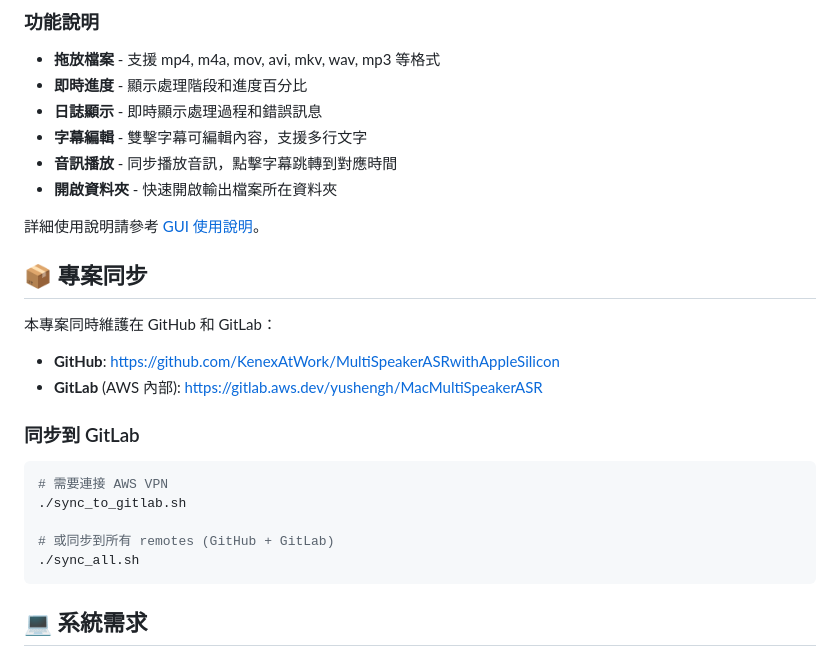
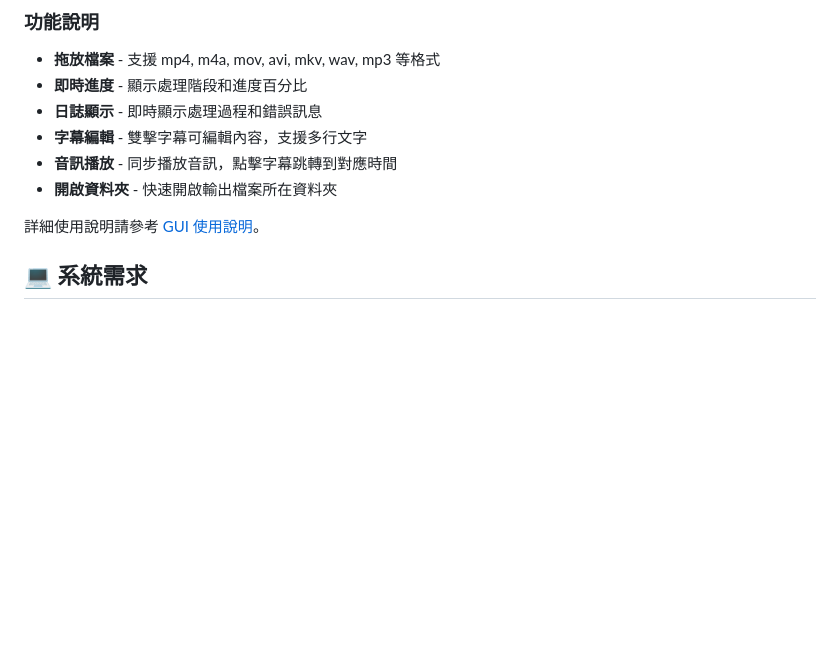
Before and after one commit to KenexAtWork/MultiSpeakerASRwithAppleSilicon, a Markdown page: README.md, the part around the change. Drawn GitHub-style; blank space fills up the shorter version.

Commit message:
Remove internal sync section from README
- Remove sync scripts documentation
- Keep README focused on public GitHub repository

````diff
--- a/README.md
+++ b/README.md
@@ -90,23 +90,6 @@ cp .env.example .env
 - **開啟資料夾** - 快速開啟輸出檔案所在資料夾
 
 詳細使用說明請參考 [GUI 使用說明](gui/README.md)。
-
-## 📦 專案同步
-
-本專案同時維護在 GitHub 和 GitLab：
-
-- **GitHub**: https://github.com/KenexAtWork/MultiSpeakerASRwithAppleSilicon
-- **GitLab** (AWS 內部): https://gitlab.aws.dev/yushengh/MacMultiSpeakerASR
-
-### 同步到 GitLab
-
-```bash
-# 需要連接 AWS VPN
-./sync_to_gitlab.sh
-
-# 或同步到所有 remotes (GitHub + GitLab)
-./sync_all.sh
-```
 
 ## 💻 系統需求
 
````
